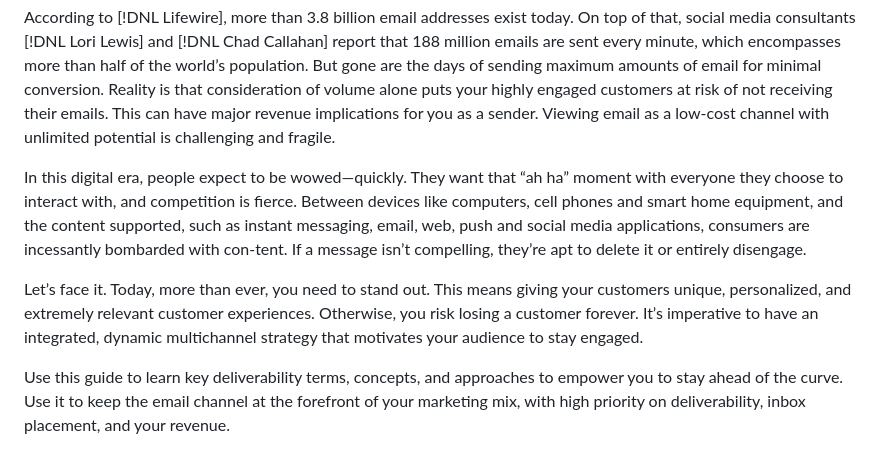
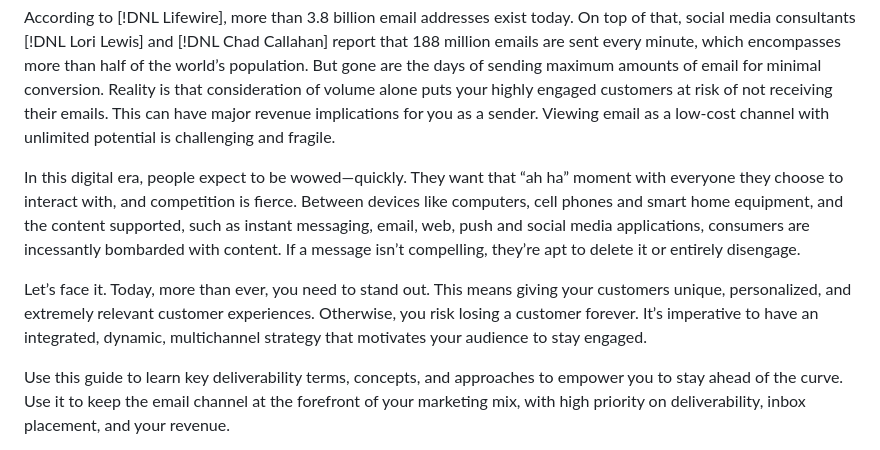
Before and after one commit to AdobeDocs/deliverability-learn.en, a Markdown page: help/introduction.md, the part around the change. Rendered like a GitHub page.

```diff
--- a/help/introduction.md
+++ b/help/introduction.md
@@ -15,9 +15,9 @@ Email deliverability, a critical component to every sender’s marketing program
 
 According to [!DNL Lifewire], more than 3.8 billion email addresses exist today. On top of that, social media consultants [!DNL Lori Lewis] and [!DNL Chad Callahan] report that 188 million emails are sent every minute, which encompasses more than half of the world’s population. But gone are the days of sending maximum amounts of email for minimal conversion. Reality is that consideration of volume alone puts your highly engaged customers at risk of not receiving their emails. This can have major revenue implications for you as a sender. Viewing email as a low-cost channel with unlimited potential is challenging and fragile.
 
-In this digital era, people expect to be wowed—quickly. They want that “ah ha” moment with everyone they choose to interact with, and competition is fierce. Between devices like computers, cell phones and smart home equipment, and the content supported, such as instant messaging, email, web, push and social media applications, consumers are incessantly bombarded with con-tent. If a message isn’t compelling, they’re apt to delete it or entirely disengage.
+In this digital era, people expect to be wowed—quickly. They want that “ah ha” moment with everyone they choose to interact with, and competition is fierce. Between devices like computers, cell phones and smart home equipment, and the content supported, such as instant messaging, email, web, push and social media applications, consumers are incessantly bombarded with content. If a message isn’t compelling, they’re apt to delete it or entirely disengage.
 
-Let’s face it. Today, more than ever, you need to stand out. This means giving your customers unique, personalized, and extremely relevant customer experiences. Otherwise, you risk losing a customer forever. It’s imperative to have an integrated, dynamic multichannel strategy that motivates your audience to stay engaged.
+Let’s face it. Today, more than ever, you need to stand out. This means giving your customers unique, personalized, and extremely relevant customer experiences. Otherwise, you risk losing a customer forever. It’s imperative to have an integrated, dynamic, multichannel strategy that motivates your audience to stay engaged.
 
 Use this guide to learn key deliverability terms, concepts, and approaches to empower you to stay ahead of the curve. Use it to keep the email channel at the forefront of your marketing mix, with high priority on deliverability, inbox placement, and your revenue.
 
```
Also changed, not shown: help/metrics/metrics-overview.md (+2 -2 lines), help/sender-permanence.md (+3 -3 lines), help/assets/Sender_Permanence_1.png (added), help/assets/Sender_Permanence_2.png (added), help/assets/Sender_Permanence_3.png (added).
